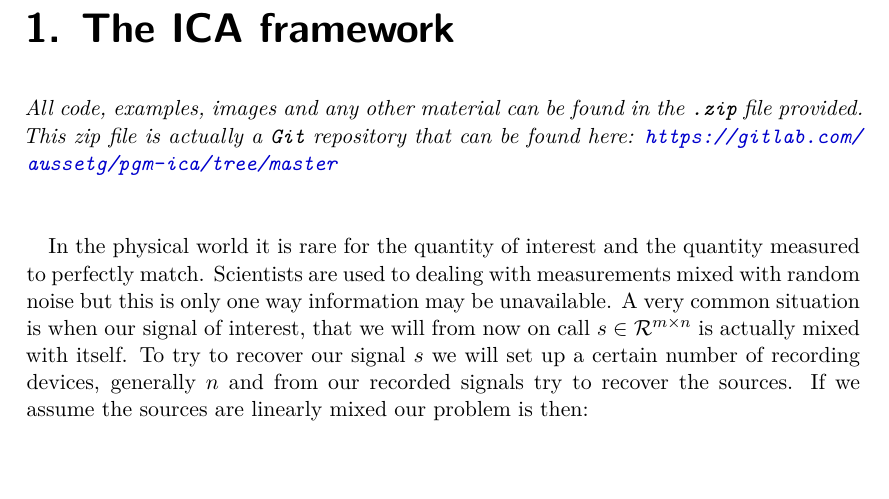
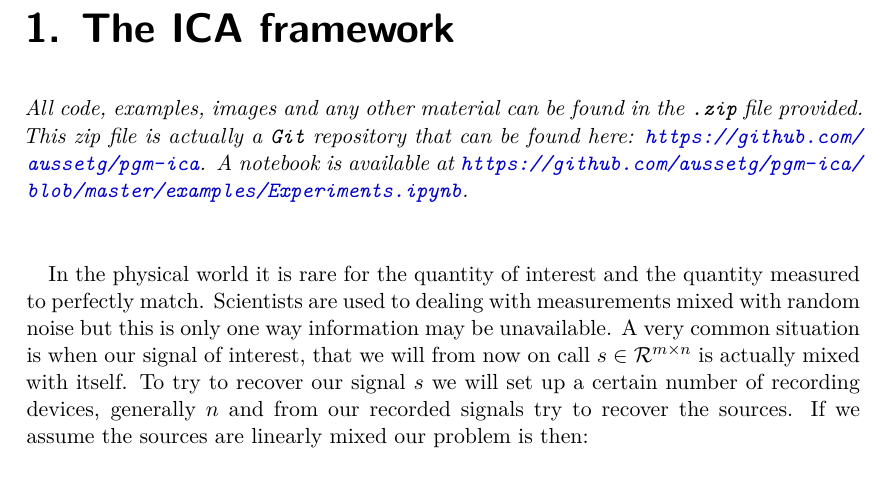
Before and after one commit to aussetg/pgm-ica, a LaTeX thesis (report/FinalReport.tex): part of page 3 of 15, cut so that both start at the same text, the shorter picture padded with empty space. Compiled offline with XeLaTeX.

Commit message:
URL Publiques 2

```diff
--- a/report/FinalReport.tex
+++ b/report/FinalReport.tex
@@ -89,7 +89,7 @@
 
 \chapter{The ICA framework}
 
-\emph{All code, examples, images and any other material can be found in the \texttt{.zip} file provided. This zip file is actually a \texttt{Git} repository that can be found here: \url{https://gitlab.com/aussetg/pgm-ica/tree/master}}
+\emph{All code, examples, images and any other material can be found in the \texttt{.zip} file provided. This zip file is actually a \texttt{Git} repository that can be found here: \url{https://github.com/aussetg/pgm-ica}. A notebook is available at \url{https://github.com/aussetg/pgm-ica/blob/master/examples/Experiments.ipynb}.}
 
 \vspace{1cm}
 
```
Also changed, not shown: report/FinalReport.pdf.
